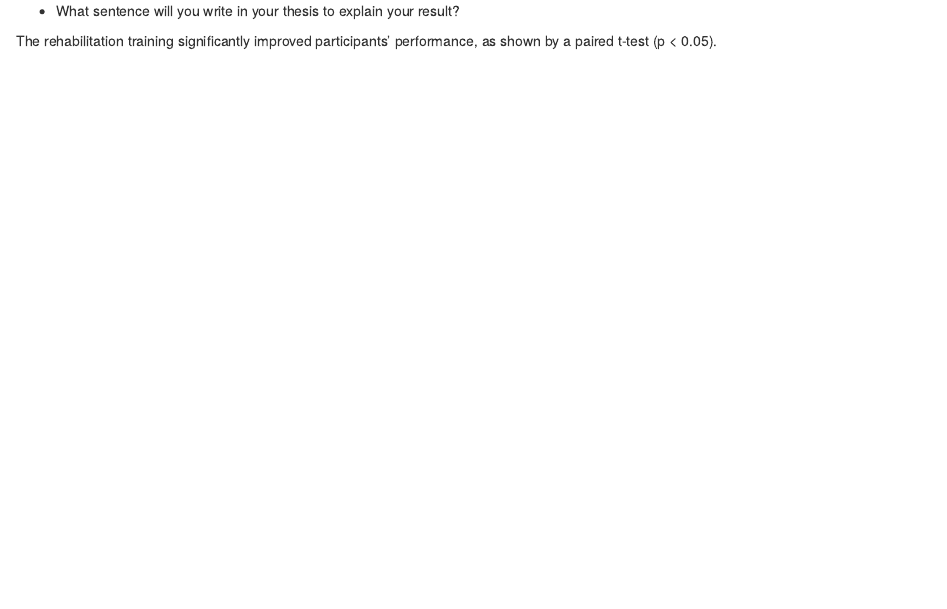
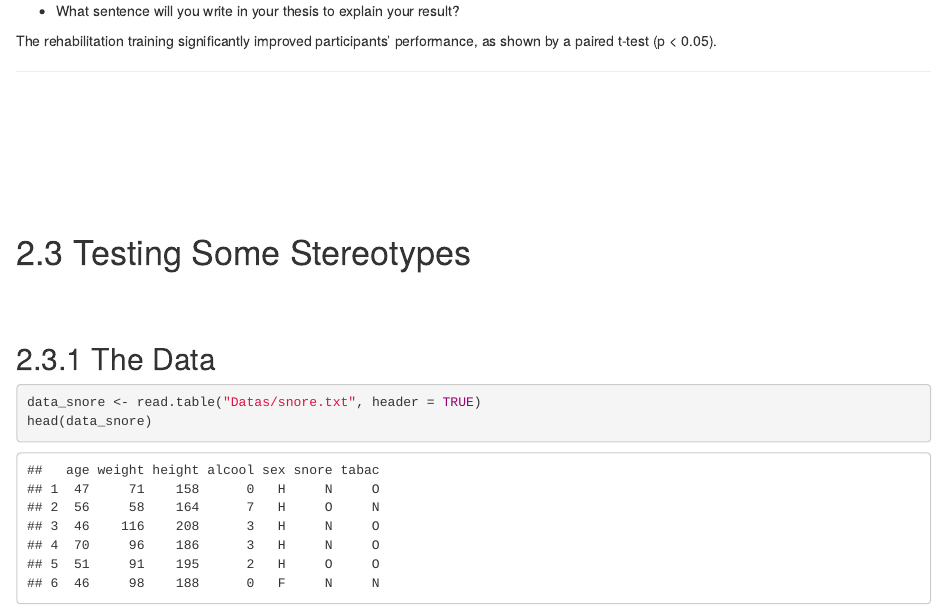
Before and after one commit to AntoineLescarboura/Series02-Rstudio, an R Markdown document (Series02-Rstudio-RENDU.Rmd): the page in a window 1100 px wide, from 3640 px down. Rendered offline with R 4.5, knitr and Pandoc, with nearby package versions.

Commit message:
commit Series02-Rstudio 2.3.1

````diff
--- a/Series02-Rstudio-RENDU.Rmd
+++ b/Series02-Rstudio-RENDU.Rmd
@@ -209,3 +209,22 @@ The rehabilitation training significantly improved participants’ performance,
 
 
 ---
+
+<br>
+<br>
+<br>
+<br>
+<br>
+<br>
+
+
+# 2.3 Testing Some Stereotypes
+
+<br>
+<br>
+
+## 2.3.1 The Data
+```{r}
+data_snore <- read.table("Datas/snore.txt", header = TRUE)
+head(data_snore)
+```
````
